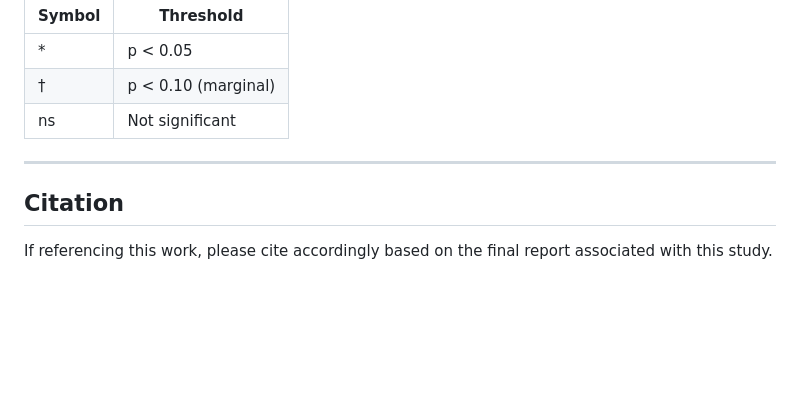
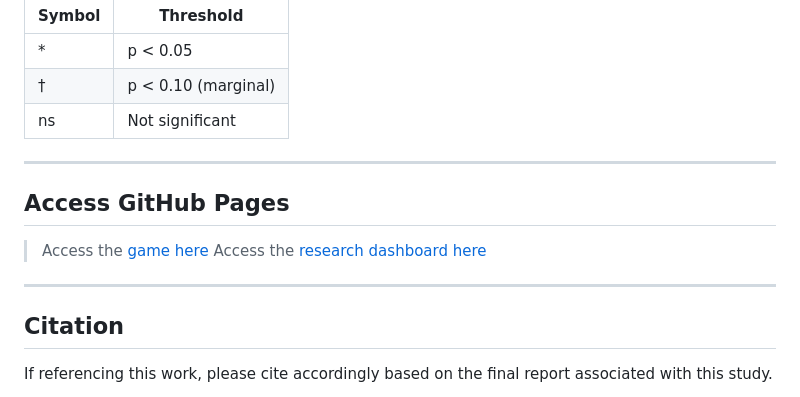
Before and after one commit to JaukG9/2DPlatformer-IAGE, a Markdown page: README.md, the part around the change. Drawn GitHub-style; blank space fills up the shorter version.

Commit message:
Add GitHub Pages access information to README
Added links to access GitHub Pages for the game and research dashboard.

```diff
--- a/README.md
+++ b/README.md
@@ -155,6 +155,12 @@ The CSV merges the survey form responses with the auto-logged gameplay telemetry
 
 ---
 
+## Access GitHub Pages
+> Access the [game here](https://jaukg9.github.io/2DPlatformer-IAGE/Game)
+> Access the [research dashboard here](https://jaukg9.github.io/2DPlatformer-IAGE/research_dashboard.html)
+
+---
+
 ## Citation
 
 If referencing this work, please cite accordingly based on the final report associated with this study.
```
